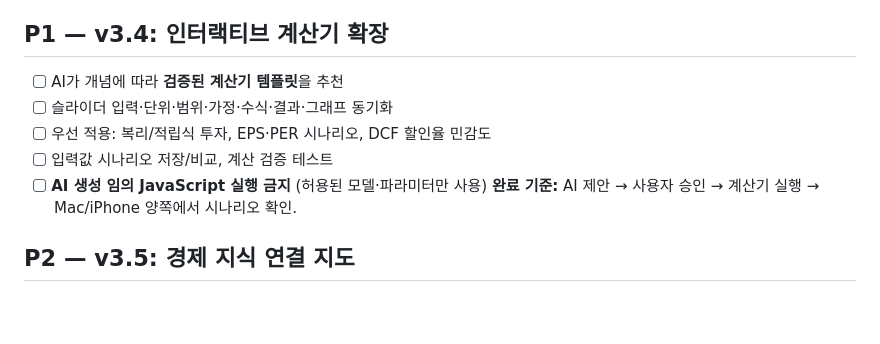
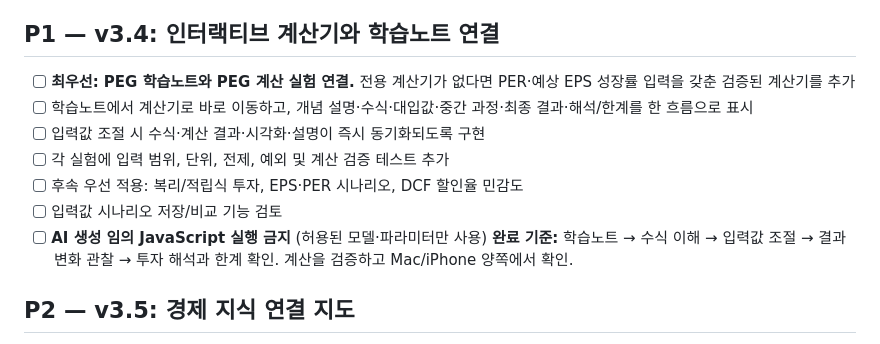
Before and after one commit to shinda712/finlab-study, a Markdown page: ROADMAP.md, the part around the change. GitHub-like rendering; blank space fills up the shorter version.

Commit message:
docs: prioritize PEG lesson and interactive calculator

```diff
--- a/ROADMAP.md
+++ b/ROADMAP.md
@@ -26,13 +26,15 @@
 - [ ] Mac/iPhone 양쪽에서 동일한 노트 표시 및 기존 메모 유지
 **완료 기준:** Gemini 답변 1건을 구조화하여 승인 저장하고 다른 기기에서 동일한 섹션을 확인할 수 있음.
 
-## P1 — v3.4: 인터랙티브 계산기 확장
-- [ ] AI가 개념에 따라 **검증된 계산기 템플릿**을 추천
-- [ ] 슬라이더 입력·단위·범위·가정·수식·결과·그래프 동기화
-- [ ] 우선 적용: 복리/적립식 투자, EPS·PER 시나리오, DCF 할인율 민감도
-- [ ] 입력값 시나리오 저장/비교, 계산 검증 테스트
+## P1 — v3.4: 인터랙티브 계산기와 학습노트 연결
+- [ ] **최우선: PEG 학습노트와 PEG 계산 실험 연결.** 전용 계산기가 없다면 PER·예상 EPS 성장률 입력을 갖춘 검증된 계산기를 추가
+- [ ] 학습노트에서 계산기로 바로 이동하고, 개념 설명·수식·대입값·중간 과정·최종 결과·해석/한계를 한 흐름으로 표시
+- [ ] 입력값 조절 시 수식·계산 결과·시각화·설명이 즉시 동기화되도록 구현
+- [ ] 각 실험에 입력 범위, 단위, 전제, 예외 및 계산 검증 테스트 추가
+- [ ] 후속 우선 적용: 복리/적립식 투자, EPS·PER 시나리오, DCF 할인율 민감도
+- [ ] 입력값 시나리오 저장/비교 기능 검토
 - [ ] **AI 생성 임의 JavaScript 실행 금지** (허용된 모델·파라미터만 사용)
-**완료 기준:** AI 제안 → 사용자 승인 → 계산기 실행 → Mac/iPhone 양쪽에서 시나리오 확인.
+**완료 기준:** 학습노트 → 수식 이해 → 입력값 조절 → 결과 변화 관찰 → 투자 해석과 한계 확인. 계산을 검증하고 Mac/iPhone 양쪽에서 확인.
 
 ## P2 — v3.5: 경제 지식 연결 지도
 - [ ] 금융 개념 간 관계(금리 → 할인율 → PER → 주가 등) 그래프
```
